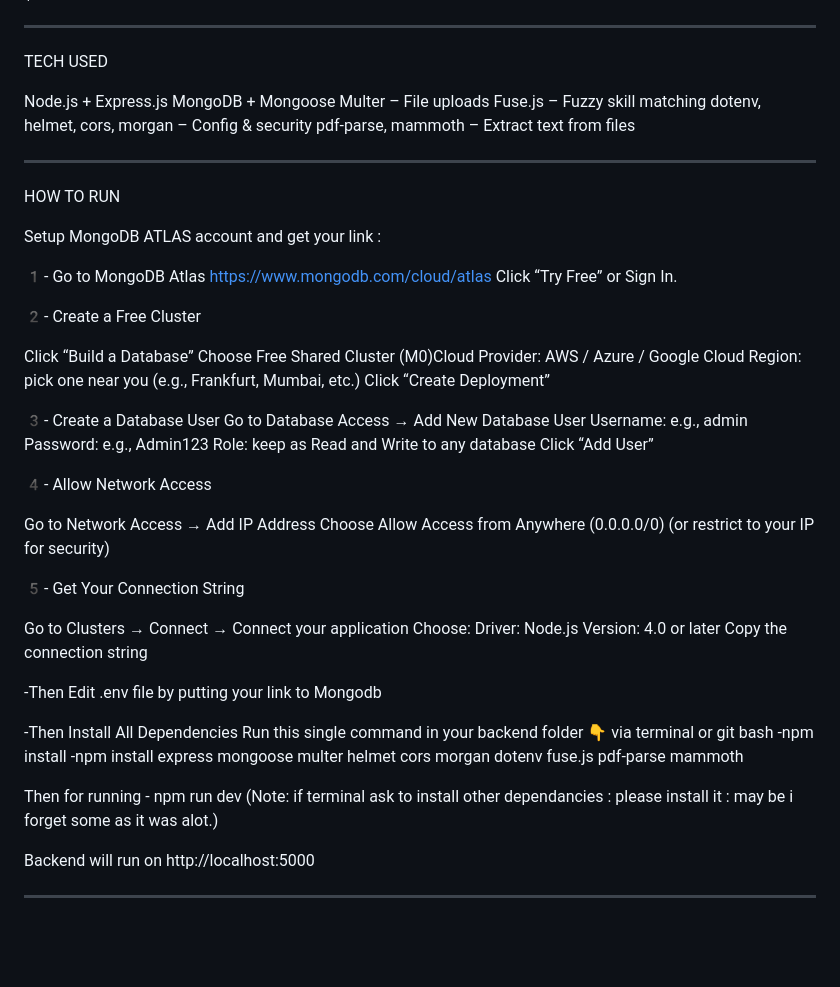
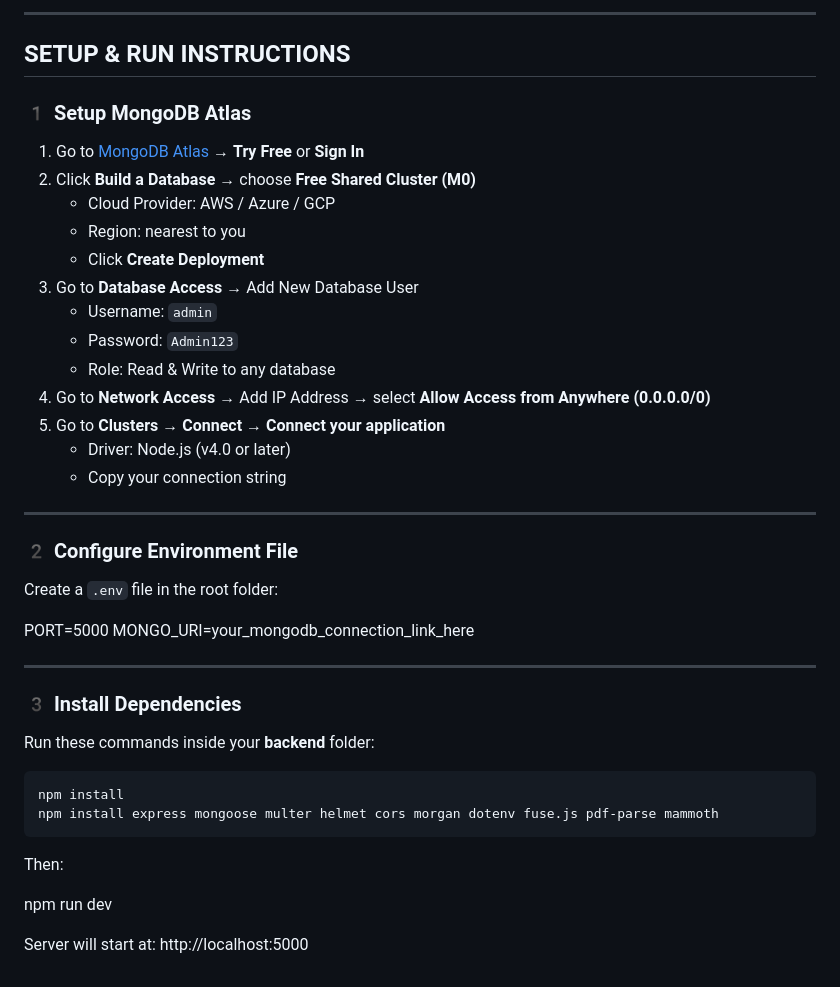
Before and after one commit to ansariTechRTU/Project_Resume_Analyzer, a Markdown page: README.md, the part around the change printed below. Rendered like a GitHub page; blank space fills up the shorter version.

````diff
--- a/README.md
+++ b/README.md
@@ -55,67 +76,47 @@ backend/
+---
+
+##  SETUP & RUN INSTRUCTIONS
+
+### 1️ Setup MongoDB Atlas
+
+1. Go to [MongoDB Atlas](https://www.mongodb.com/cloud/atlas) → **Try Free** or **Sign In**
+2. Click **Build a Database** → choose **Free Shared Cluster (M0)**
+   - Cloud Provider: AWS / Azure / GCP
+   - Region: nearest to you
+   - Click **Create Deployment**
+3. Go to **Database Access** → Add New Database User
+   - Username: `admin`
+   - Password: `Admin123`
+   - Role: Read & Write to any database
+4. Go to **Network Access** → Add IP Address → select **Allow Access from Anywhere (0.0.0.0/0)**
+5. Go to **Clusters → Connect → Connect your application**
+   - Driver: Node.js (v4.0 or later)
+   - Copy your connection string
+
+---
+
+### 2️ Configure Environment File
+
+Create a `.env` file in the root folder:
+
+PORT=5000
+MONGO_URI=your_mongodb_connection_link_here
 
 
----------------------------------------------------------------------------------------------------------------------------------
+---
 
-TECH USED
+### 3️ Install Dependencies
 
-Node.js + Express.js
-MongoDB + Mongoose
-Multer – File uploads
-Fuse.js – Fuzzy skill matching
-dotenv, helmet, cors, morgan – Config & security
-pdf-parse, mammoth – Extract text from files
+Run these commands inside your **backend** folder:
 
+```bash
+npm install
+npm install express mongoose multer helmet cors morgan dotenv fuse.js pdf-parse mammoth
+```
 
-----------------------------------------------------------------------------------------------------------------------------------
+Then:
 
-HOW TO RUN
+npm run dev
 
-
-Setup MongoDB ATLAS account and get your link :
-
-1️- Go to MongoDB Atlas
-https://www.mongodb.com/cloud/atlas
-Click “Try Free” or Sign In.
-
-2️- Create a Free Cluster
-
-Click “Build a Database”
-Choose Free Shared Cluster (M0)Cloud Provider: AWS / Azure / Google Cloud
-Region: pick one near you (e.g., Frankfurt, Mumbai, etc.)
-Click “Create Deployment”
-
-3️- Create a Database User
-Go to Database Access → Add New Database User
-Username: e.g., admin
-Password: e.g., Admin123
-Role: keep as Read and Write to any database
-Click “Add User”
-
-4️- Allow Network Access
-
-Go to Network Access → Add IP Address
-Choose Allow Access from Anywhere (0.0.0.0/0)
-(or restrict to your IP for security)
-
-
-5️- Get Your Connection String
-
-Go to Clusters → Connect → Connect your application
-Choose:
-Driver: Node.js
-Version: 4.0 or later
-Copy the connection string
-
-
--Then Edit .env file by putting your link to Mongodb
-
--Then Install All Dependencies
-Run this single command in your backend folder 👇 via terminal or git bash
--npm install
--npm install express mongoose multer helmet cors morgan dotenv fuse.js pdf-parse mammoth
-
-Then for running - npm run dev (Note: if terminal ask to install other dependancies : please install it : may be i forget some as it was alot.)
-
-Backend will run on http://localhost:5000
-
----------------------------------------------------------------------------------------------------------------------------------
+Server will start at:
+http://localhost:5000
````
Also changed, not shown: other parts of README.md (+54 -33 lines).
